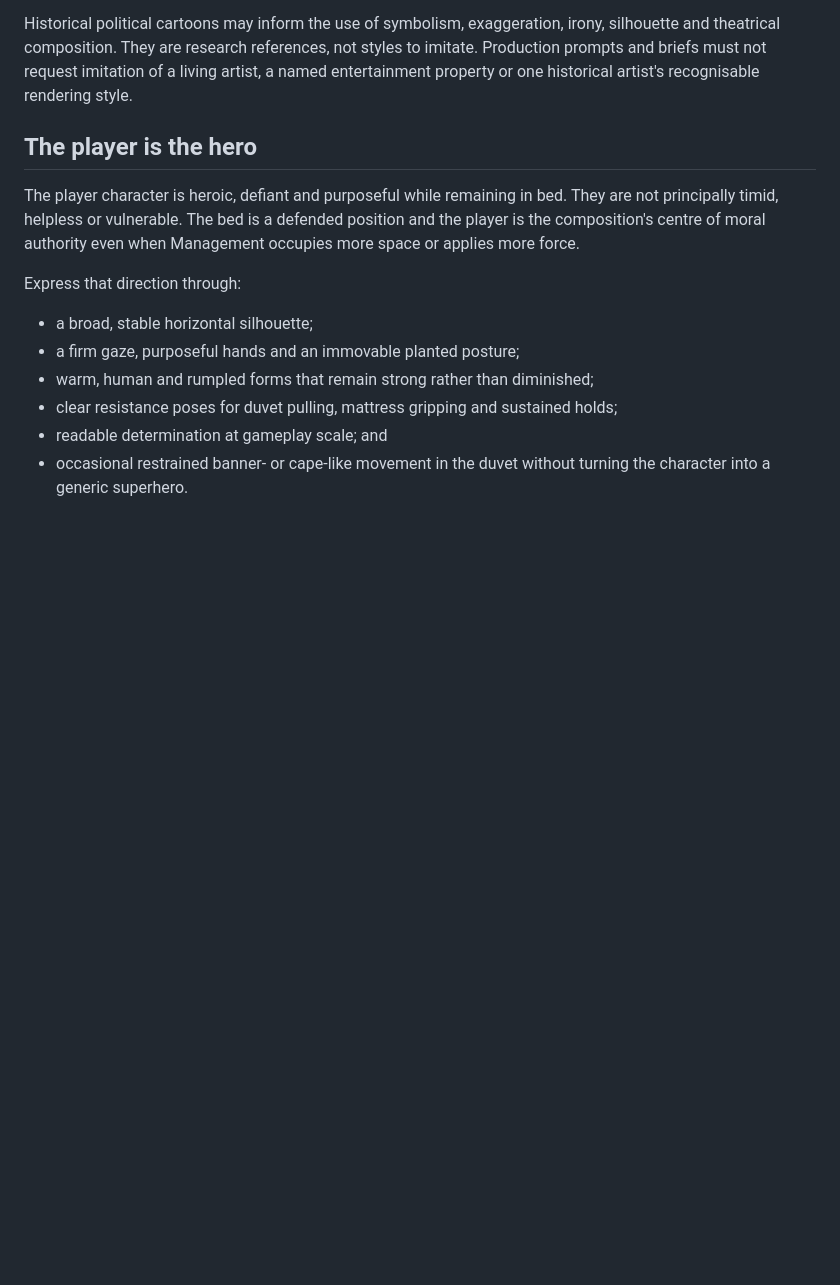
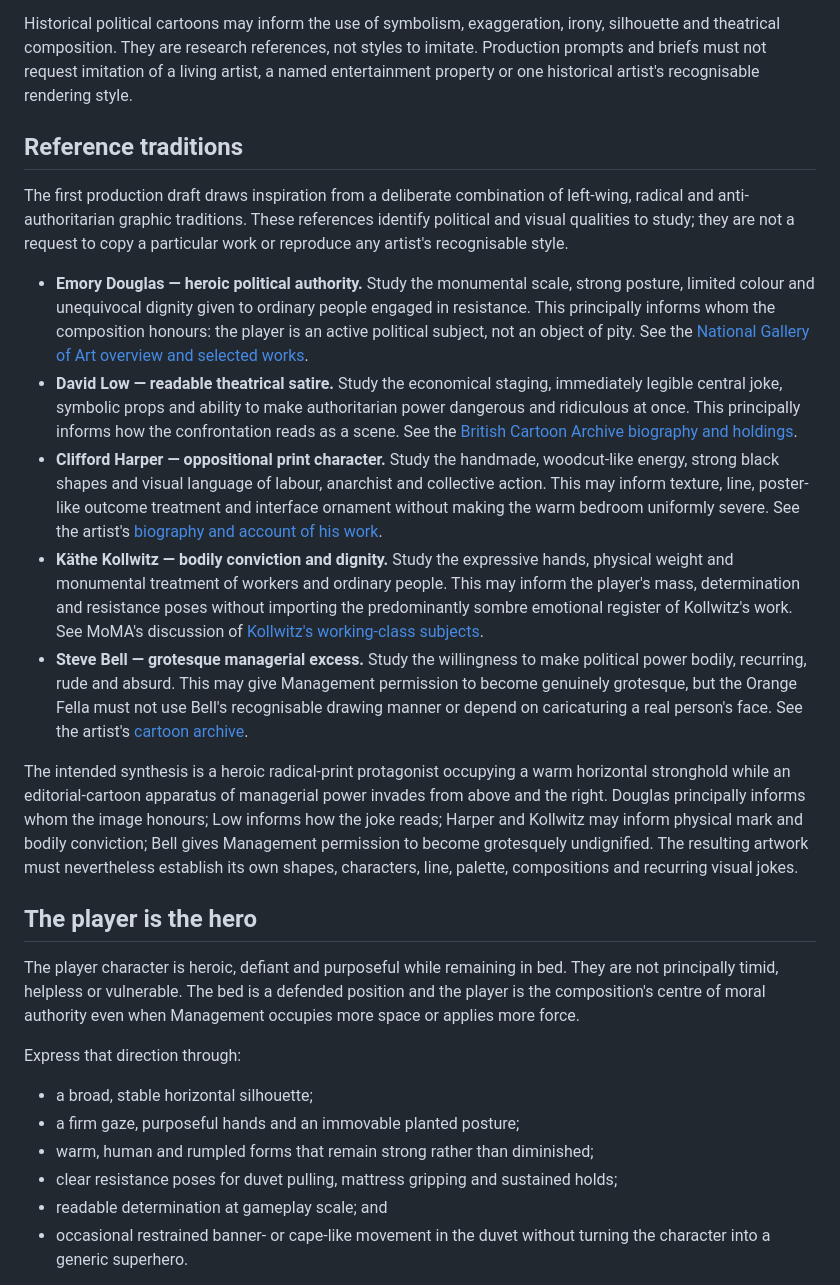
Before and after one commit to glowkeeper/the-horizontal-front, a Markdown page: docs/art-direction.md, the part around the change. Rendered like a GitHub page; blank space fills up the shorter version.

Commit message:
evolved art direction

```diff
--- a/docs/art-direction.md
+++ b/docs/art-direction.md
@@ -24,6 +24,50 @@ irony, silhouette and theatrical composition. They are research references,
 not styles to imitate. Production prompts and briefs must not request imitation
 of a living artist, a named entertainment property or one historical artist's
 recognisable rendering style.
+
+## Reference traditions
+
+The first production draft draws inspiration from a deliberate combination of
+left-wing, radical and anti-authoritarian graphic traditions. These references
+identify political and visual qualities to study; they are not a request to
+copy a particular work or reproduce any artist's recognisable style.
+
+- **Emory Douglas — heroic political authority.** Study the monumental scale,
+  strong posture, limited colour and unequivocal dignity given to ordinary
+  people engaged in resistance. This principally informs whom the composition
+  honours: the player is an active political subject, not an object of pity.
+  See the [National Gallery of Art overview and selected
+  works](https://www.nga.gov/artists/35198-emory-douglas).
+- **David Low — readable theatrical satire.** Study the economical staging,
+  immediately legible central joke, symbolic props and ability to make
+  authoritarian power dangerous and ridiculous at once. This principally
+  informs how the confrontation reads as a scene. See the [British Cartoon
+  Archive biography and holdings](https://research.kent.ac.uk/british-cartoon-archive/record/david-low/).
+- **Clifford Harper — oppositional print character.** Study the handmade,
+  woodcut-like energy, strong black shapes and visual language of labour,
+  anarchist and collective action. This may inform texture, line, poster-like
+  outcome treatment and interface ornament without making the warm bedroom
+  uniformly severe. See the artist's [biography and account of his
+  work](https://cliffordharper.com/biography/).
+- **Käthe Kollwitz — bodily conviction and dignity.** Study the expressive
+  hands, physical weight and monumental treatment of workers and ordinary
+  people. This may inform the player's mass, determination and resistance poses
+  without importing the predominantly sombre emotional register of Kollwitz's
+  work. See MoMA's discussion of [Kollwitz's working-class
+  subjects](https://www.moma.org/magazine/articles/1051).
+- **Steve Bell — grotesque managerial excess.** Study the willingness to make
+  political power bodily, recurring, rude and absurd. This may give Management
+  permission to become genuinely grotesque, but the Orange Fella must not use
+  Bell's recognisable drawing manner or depend on caricaturing a real person's
+  face. See the artist's [cartoon archive](https://www.belltoons.co.uk/bellworks/).
+
+The intended synthesis is a heroic radical-print protagonist occupying a warm
+horizontal stronghold while an editorial-cartoon apparatus of managerial power
+invades from above and the right. Douglas principally informs whom the image
+honours; Low informs how the joke reads; Harper and Kollwitz may inform physical
+mark and bodily conviction; Bell gives Management permission to become
+grotesquely undignified. The resulting artwork must nevertheless establish its
+own shapes, characters, line, palette, compositions and recurring visual jokes.
 
 ## The player is the hero
 
```
